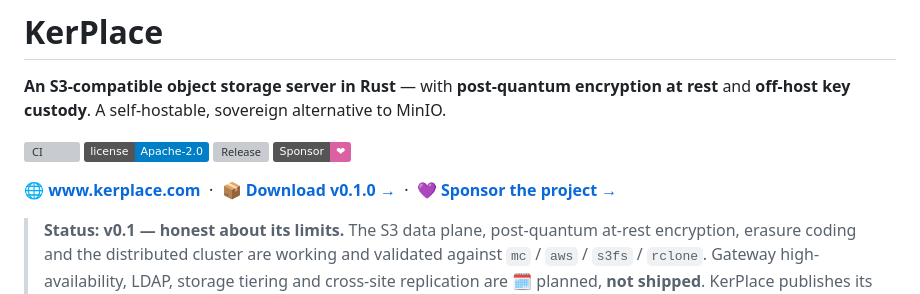
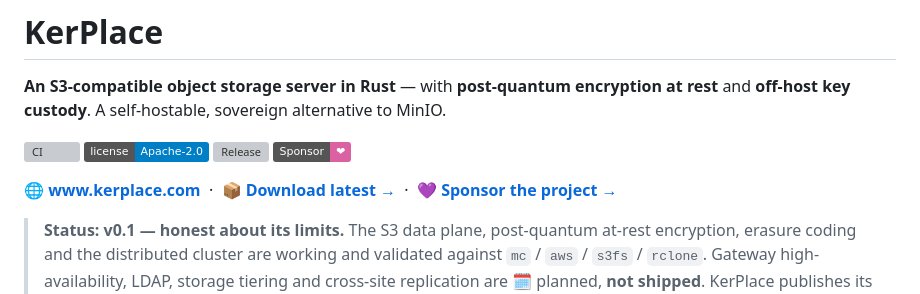
Before and after one commit to agalletero/kerplace, a Markdown page: README.md, the part around the change. Rendered like a GitHub page; badges without logos; grey boxes are pictures that could not be loaded.

Commit message:
docs(README): download link reads 'latest' instead of pinning v0.1.0
Co-Authored-By: Claude Opus 4.8 <noreply@anthropic.com>

```diff
--- a/README.md
+++ b/README.md
@@ -8,7 +8,7 @@ rest** and **off-host key custody**. A self-hostable, sovereign alternative to M
 [![Release](https://img.shields.io/github/v/release/agalletero/kerplace?label=release&color=2ea44f)](https://github.com/agalletero/kerplace/releases/latest)
 [![Sponsor](https://img.shields.io/badge/Sponsor-%E2%9D%A4-db61a2?logo=githubsponsors&logoColor=white)](https://github.com/sponsors/agalletero)
 
-🌐 **[www.kerplace.com](https://www.kerplace.com)** &nbsp;·&nbsp; 📦 **[Download v0.1.0 →](https://github.com/agalletero/kerplace/releases/latest)** &nbsp;·&nbsp; 💜 **[Sponsor the project →](https://github.com/sponsors/agalletero)**
+🌐 **[www.kerplace.com](https://www.kerplace.com)** &nbsp;·&nbsp; 📦 **[Download latest →](https://github.com/agalletero/kerplace/releases/latest)** &nbsp;·&nbsp; 💜 **[Sponsor the project →](https://github.com/sponsors/agalletero)**
 
 > **Status: v0.1 — honest about its limits.** The S3 data plane, post-quantum
 > at-rest encryption, erasure coding and the distributed cluster are working and
```
